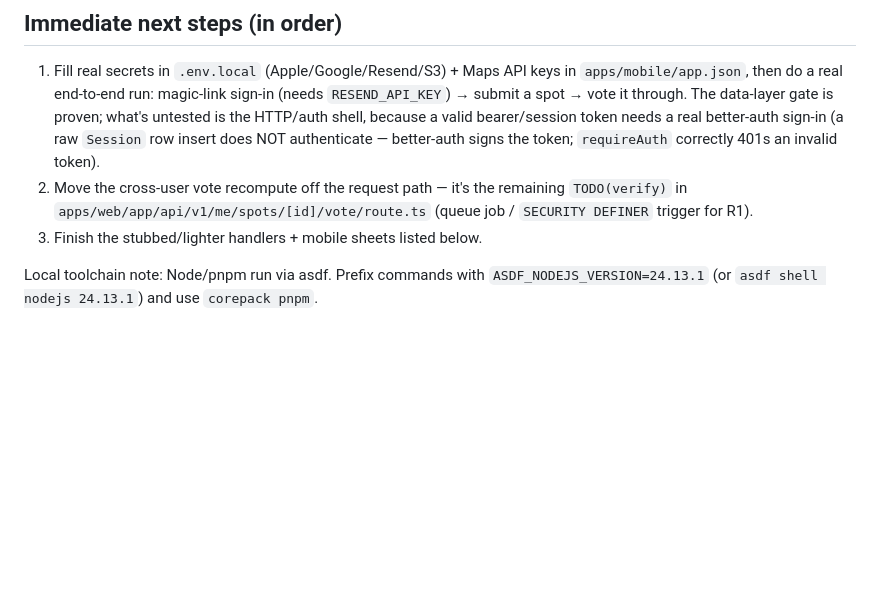
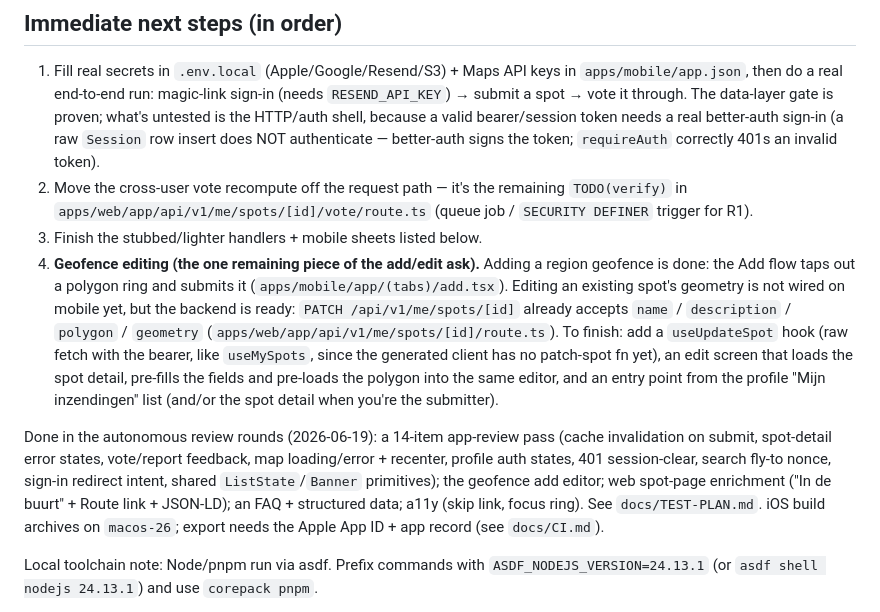
Before and after one commit to reneweteling/devrijehond.nl, a Markdown page: docs/HANDOFF.md, the part around the change. GitHub-like rendering; blank space fills up the shorter version.

Commit message:
docs: record the autonomous review rounds + the geofence-edit next step
HANDOFF: geofence add is done; editing an existing spot's geometry is the one
remaining piece of the add/edit ask (backend PATCH ready, needs a mobile hook +
edit screen + entry point). Summarise the app-review and web-enrichment rounds.

```diff
--- a/docs/HANDOFF.md
+++ b/docs/HANDOFF.md
@@ -90,6 +90,26 @@ generated `BETTER_AUTH_SECRET` (other secrets still blank — see BUILD-STATUS).
    `TODO(verify)` in `apps/web/app/api/v1/me/spots/[id]/vote/route.ts` (queue
    job / `SECURITY DEFINER` trigger for R1).
 3. Finish the stubbed/lighter handlers + mobile sheets listed below.
+4. **Geofence editing (the one remaining piece of the add/edit ask).** Adding a
+   region geofence is done: the Add flow taps out a polygon ring and submits it
+   (`apps/mobile/app/(tabs)/add.tsx`). Editing an existing spot's geometry is not
+   wired on mobile yet, but the backend is ready: `PATCH /api/v1/me/spots/[id]`
+   already accepts `name` / `description` / `polygon` / `geometry`
+   (`apps/web/app/api/v1/me/spots/[id]/route.ts`). To finish: add a
+   `useUpdateSpot` hook (raw fetch with the bearer, like `useMySpots`, since the
+   generated client has no patch-spot fn yet), an edit screen that loads the spot
+   detail, pre-fills the fields and pre-loads the polygon into the same editor,
+   and an entry point from the profile "Mijn inzendingen" list (and/or the spot
+   detail when you're the submitter).
+
+Done in the autonomous review rounds (2026-06-19): a 14-item app-review pass
+(cache invalidation on submit, spot-detail error states, vote/report feedback,
+map loading/error + recenter, profile auth states, 401 session-clear, search
+fly-to nonce, sign-in redirect intent, shared `ListState`/`Banner` primitives);
+the geofence add editor; web spot-page enrichment ("In de buurt" + Route link +
+JSON-LD); an FAQ + structured data; a11y (skip link, focus ring). See
+`docs/TEST-PLAN.md`. iOS build archives on `macos-26`; export needs the Apple
+App ID + app record (see `docs/CI.md`).
 
 Local toolchain note: Node/pnpm run via asdf. Prefix commands with
 `ASDF_NODEJS_VERSION=24.13.1` (or `asdf shell nodejs 24.13.1`) and use
```
